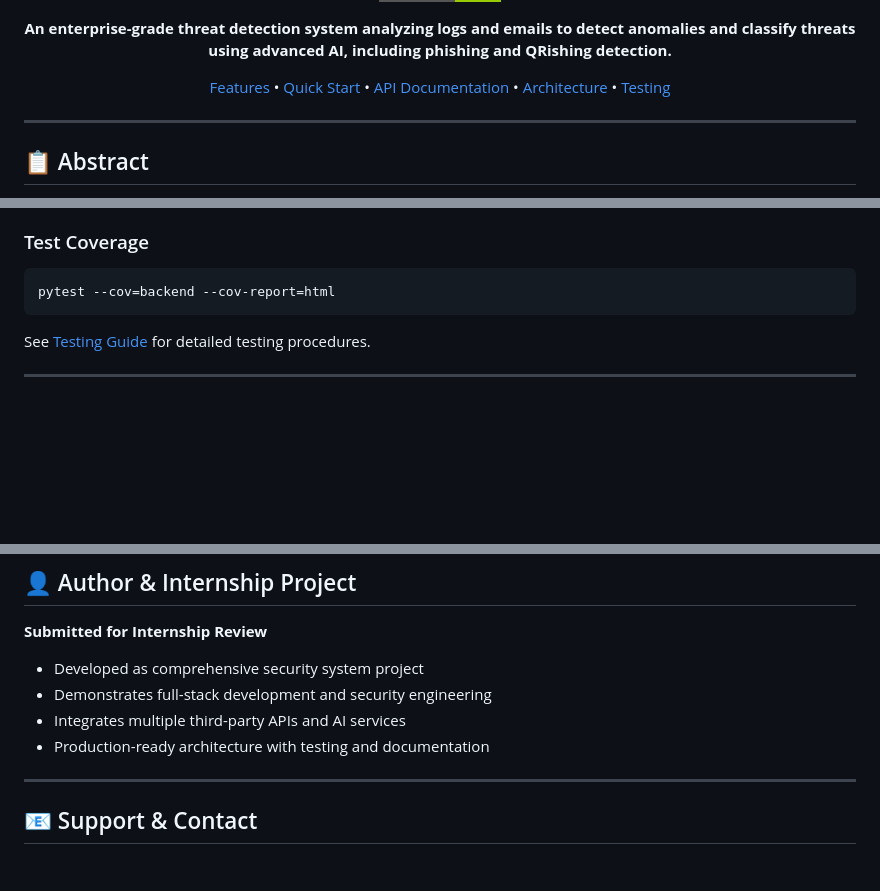
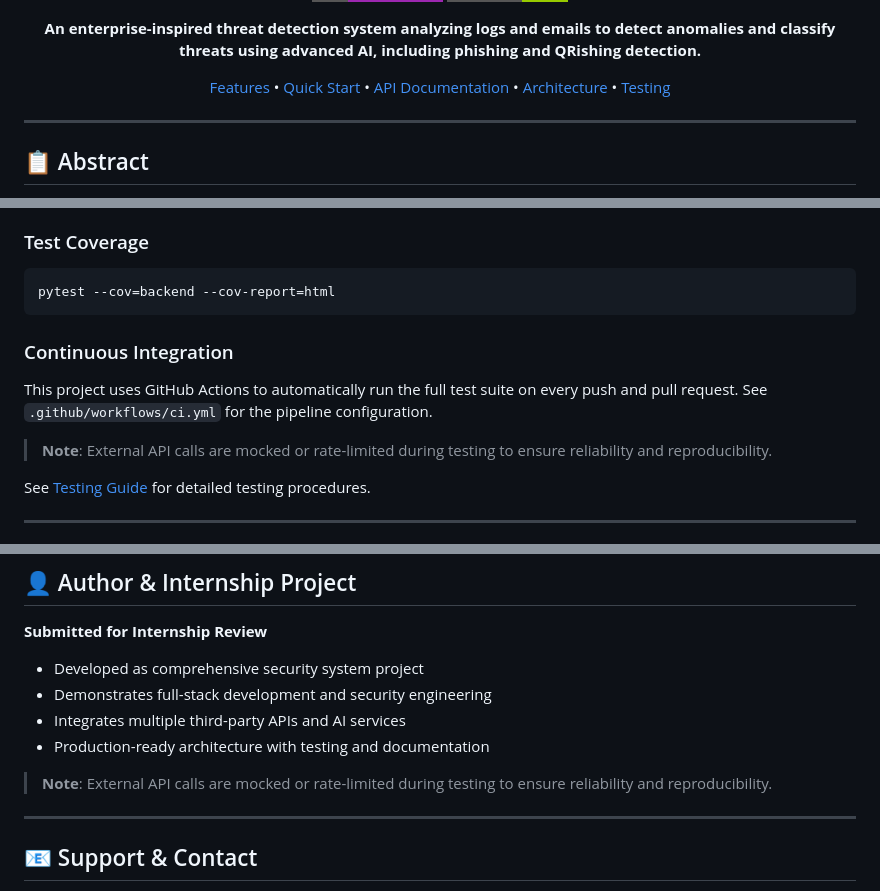
Before and after one commit to SabarishR08/ai-threat-detection-security-ops, a Markdown page: README.md, 3 parts joined by grey strips. Drawn GitHub-style; badges without logos; blank space fills up the shorter version.

Commit message:
docs: Add CI badge, CI/CD section, internship disclaimers, and soften wording

````diff
--- a/README.md
+++ b/README.md
@@ -9,7 +10,7 @@
 ![AI](https://img.shields.io/badge/AI-Gemini%20API-9C27B0?style=for-the-badge&logo=google&logoColor=white)
 ![License](https://img.shields.io/badge/License-MIT-green?style=for-the-badge)
 
-**An enterprise-grade threat detection system analyzing logs and emails to detect anomalies and classify threats using advanced AI, including phishing and QRishing detection.**
+**An enterprise-inspired threat detection system analyzing logs and emails to detect anomalies and classify threats using advanced AI, including phishing and QRishing detection.**
 
 [Features](#features) • [Quick Start](#quick-start) • [API Documentation](#core-endpoints) • [Architecture](#architecture) • [Testing](#testing)
 
@@ -301,6 +302,11 @@ pytest tests/debug/
 pytest --cov=backend --cov-report=html
 ```
 
+### Continuous Integration
+This project uses GitHub Actions to automatically run the full test suite on every push and pull request. See `.github/workflows/ci.yml` for the pipeline configuration.
+
+> **Note**: External API calls are mocked or rate-limited during testing to ensure reliability and reproducibility.
+
 See [Testing Guide](backend/tests/README.md) for detailed testing procedures.
 
 ---
@@ -466,6 +472,8 @@ This project is licensed under the MIT License — see [LICENSE](LICENSE) file f
 - Integrates multiple third-party APIs and AI services
 - Production-ready architecture with testing and documentation
 
+> **Note**: External API calls are mocked or rate-limited during testing to ensure reliability and reproducibility.
+
 ---
 
 ## 📧 Support & Contact
````
Also changed, not shown: other parts of README.md (+1 -0 lines).
